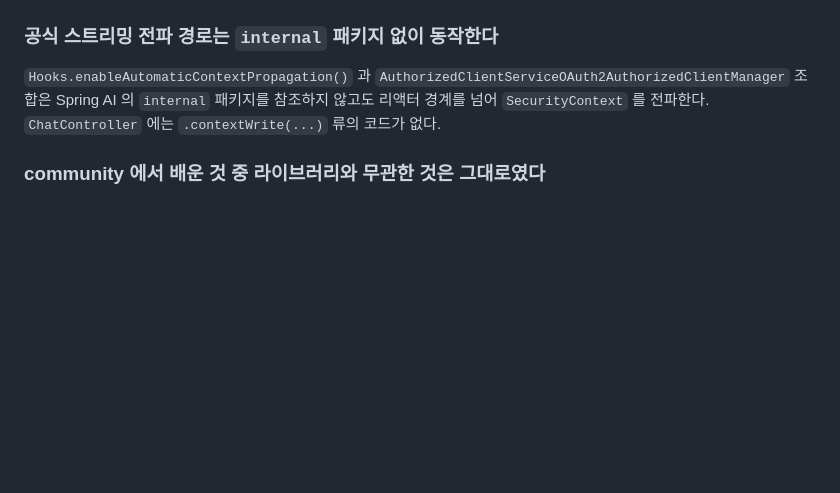
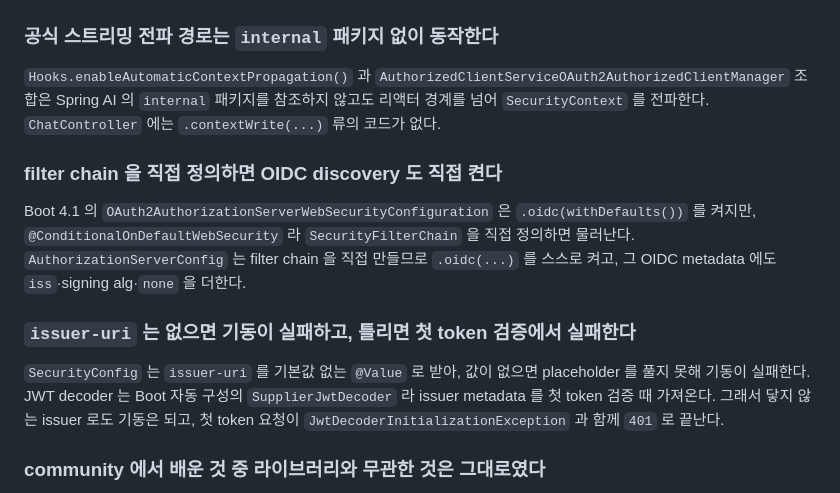
Before and after one commit to starryeye/spring-ai, a Markdown page: practice/mcp-security-authn-official/README.md, the part around the change. GitHub-like rendering; blank space fills up the shorter version.

Commit message:
docs: typ 은 헤더로 구분, official 의 OIDC·issuer-uri 동작을 학습 포인트로
- 허브 4.7·준수표 17번: 헤더에 typ 없음(C6), client_id claim 없음·scope JSON 배열(C6-1)
- official README: filter chain 을 직접 정의해 Boot 의 .oidc(withDefaults()) 가 물러나므로 .oidc(...) 를 직접 켠다
- official README: issuer-uri 가 없으면 @Value placeholder 로 기동 실패, 틀리면 SupplierJwtDecoder 가 첫 token 검증에서 실패

Co-Authored-By: Claude Opus 5.5 <noreply@anthropic.com>

```diff
--- a/practice/mcp-security-authn-official/README.md
+++ b/practice/mcp-security-authn-official/README.md
@@ -142,6 +142,17 @@ official 은 31개 파일(1,902줄)로 community 의 30개 파일(1,727줄)보
 `Hooks.enableAutomaticContextPropagation()` 과 `AuthorizedClientServiceOAuth2AuthorizedClientManager` 조합은 Spring AI 의 `internal` 패키지를 참조하지 않고도 리액터 경계를 넘어 `SecurityContext` 를 전파한다.
 `ChatController` 에는 `.contextWrite(...)` 류의 코드가 없다.
 
+### filter chain 을 직접 정의하면 OIDC discovery 도 직접 켠다
+
+Boot 4.1 의 `OAuth2AuthorizationServerWebSecurityConfiguration` 은 `.oidc(withDefaults())` 를 켜지만, `@ConditionalOnDefaultWebSecurity` 라 `SecurityFilterChain` 을 직접 정의하면 물러난다.
+`AuthorizationServerConfig` 는 filter chain 을 직접 만들므로 `.oidc(...)` 를 스스로 켜고, 그 OIDC metadata 에도 `iss`·signing alg·`none` 을 더한다.
+
+### `issuer-uri` 는 없으면 기동이 실패하고, 틀리면 첫 token 검증에서 실패한다
+
+`SecurityConfig` 는 `issuer-uri` 를 기본값 없는 `@Value` 로 받아, 값이 없으면 placeholder 를 풀지 못해 기동이 실패한다.
+JWT decoder 는 Boot 자동 구성의 `SupplierJwtDecoder` 라 issuer metadata 를 첫 token 검증 때 가져온다.
+그래서 닿지 않는 issuer 로도 기동은 되고, 첫 token 요청이 `JwtDecoderInitializationException` 과 함께 `401` 로 끝난다.
+
 ### community 에서 배운 것 중 라이브러리와 무관한 것은 그대로였다
 
 기동 순서(`auth-server`→`shop-mcp-server`→`shop-agent`), `spring.ai.mcp.client.initialized: false` 의 필요성, `localhost` 멀티 앱의 session cookie 이름 분리는 `org.springaicommunity` 라이브러리의 특성이 아니라 문제 자체의 구조에서 나온다.
```
Also changed, not shown: practice/MCP-AUTHORIZATION.md (+2 -2 lines).
